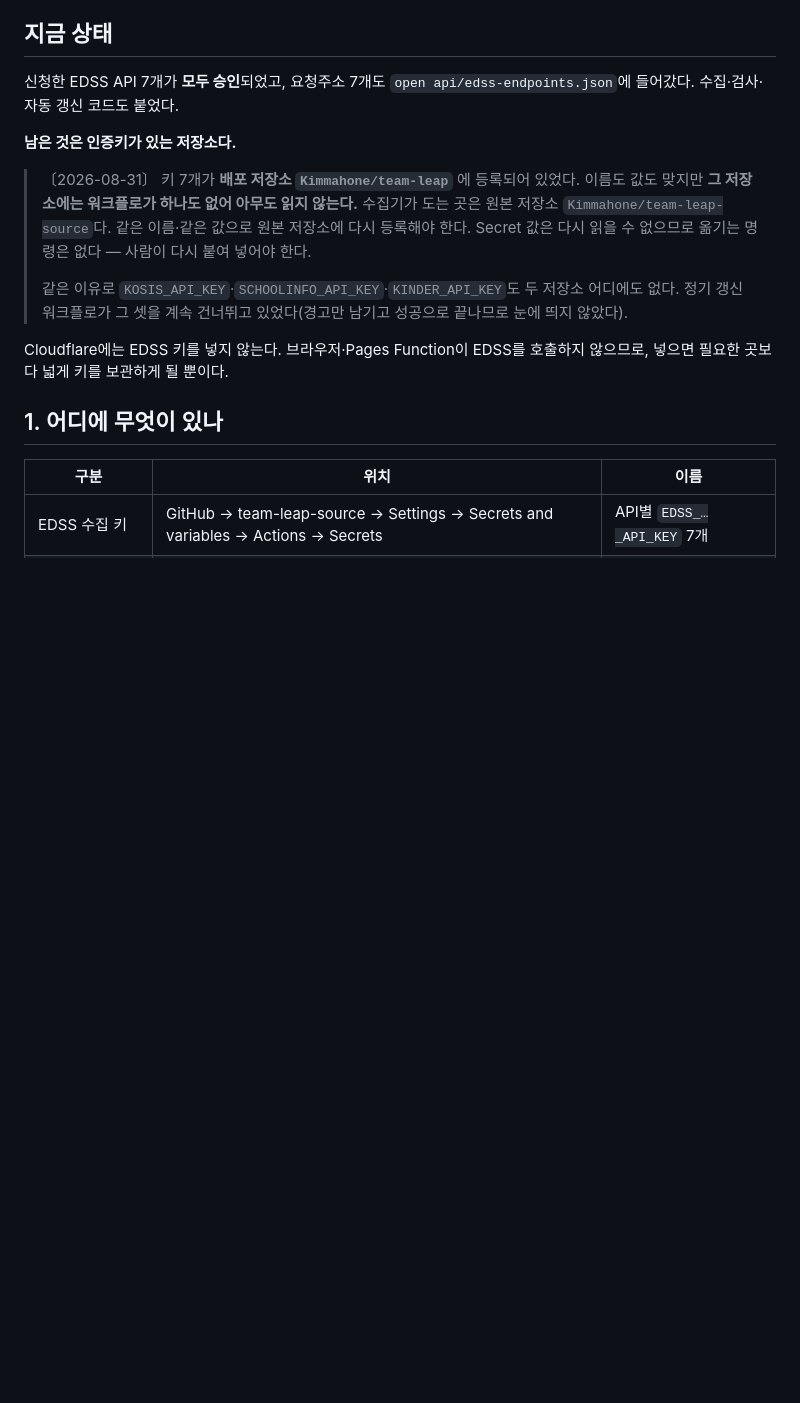
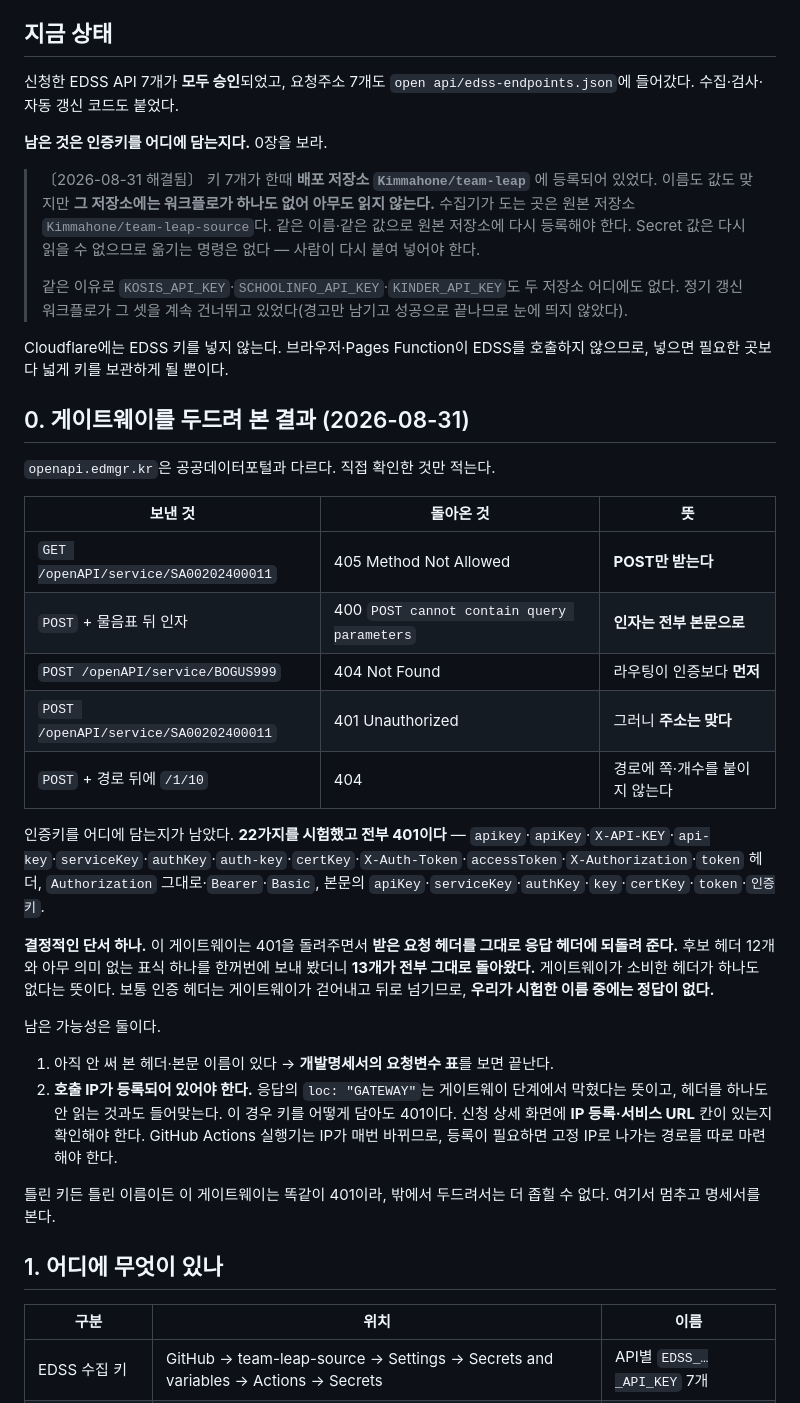
Before and after one commit to Kimmahone/team-leap-source, a Markdown page: 06. 실행계획(1)/00. 운영문서/06_EDSS_승인후_연결절차.md, the part around the change. Drawn GitHub-style; blank space fills up the shorter version.

Commit message:
docs: 게이트웨이를 두드려 본 결과를 적는다
인증키를 어디에 담는지 22가지를 시험했고 전부 401이다. 결정적인 단서는
이 게이트웨이가 401을 주면서 받은 요청 헤더를 그대로 응답에 되돌려 준다는
것이다. 후보 12개와 표식 하나를 한꺼번에 보냈더니 13개가 전부 돌아왔다 —
소비한 헤더가 하나도 없다는 뜻이고, 시험한 이름 중에는 정답이 없다.

남은 가능성은 안 써 본 이름이 있거나, 호출 IP 등록이 필요하거나 둘이다.
밖에서 두드려서는 더 좁힐 수 없어 여기서 멈춘다.

Co-Authored-By: Claude Opus 5 <noreply@anthropic.com>

```diff
--- a/06. 실행계획(1)/00. 운영문서/06_EDSS_승인후_연결절차.md
+++ b/06. 실행계획(1)/00. 운영문서/06_EDSS_승인후_연결절차.md
@@ -6,13 +6,36 @@
 
 신청한 EDSS API 7개가 **모두 승인**되었고, 요청주소 7개도 `open api/edss-endpoints.json`에 들어갔다. 수집·검사·자동 갱신 코드도 붙었다.
 
-**남은 것은 인증키가 있는 저장소다.**
+**남은 것은 인증키를 어디에 담는지다.** 0장을 보라.
 
-> 〔2026-08-31〕 키 7개가 **배포 저장소 `Kimmahone/team-leap`** 에 등록되어 있었다. 이름도 값도 맞지만 **그 저장소에는 워크플로가 하나도 없어 아무도 읽지 않는다.** 수집기가 도는 곳은 원본 저장소 `Kimmahone/team-leap-source`다. 같은 이름·같은 값으로 원본 저장소에 다시 등록해야 한다. Secret 값은 다시 읽을 수 없으므로 옮기는 명령은 없다 — 사람이 다시 붙여 넣어야 한다.
+> 〔2026-08-31 해결됨〕 키 7개가 한때 **배포 저장소 `Kimmahone/team-leap`** 에 등록되어 있었다. 이름도 값도 맞지만 **그 저장소에는 워크플로가 하나도 없어 아무도 읽지 않는다.** 수집기가 도는 곳은 원본 저장소 `Kimmahone/team-leap-source`다. 같은 이름·같은 값으로 원본 저장소에 다시 등록해야 한다. Secret 값은 다시 읽을 수 없으므로 옮기는 명령은 없다 — 사람이 다시 붙여 넣어야 한다.
 >
 > 같은 이유로 `KOSIS_API_KEY`·`SCHOOLINFO_API_KEY`·`KINDER_API_KEY`도 두 저장소 어디에도 없다. 정기 갱신 워크플로가 그 셋을 계속 건너뛰고 있었다(경고만 남기고 성공으로 끝나므로 눈에 띄지 않았다).
 
 Cloudflare에는 EDSS 키를 넣지 않는다. 브라우저·Pages Function이 EDSS를 호출하지 않으므로, 넣으면 필요한 곳보다 넓게 키를 보관하게 될 뿐이다.
+
+## 0. 게이트웨이를 두드려 본 결과 (2026-08-31)
+
+`openapi.edmgr.kr`은 공공데이터포털과 다르다. 직접 확인한 것만 적는다.
+
+| 보낸 것 | 돌아온 것 | 뜻 |
+|---|---|---|
+| `GET /openAPI/service/SA00202400011` | 405 Method Not Allowed | **POST만 받는다** |
+| `POST` + 물음표 뒤 인자 | 400 `POST cannot contain query parameters` | **인자는 전부 본문으로** |
+| `POST /openAPI/service/BOGUS999` | 404 Not Found | 라우팅이 인증보다 **먼저** |
+| `POST /openAPI/service/SA00202400011` | 401 Unauthorized | 그러니 **주소는 맞다** |
+| `POST` + 경로 뒤에 `/1/10` | 404 | 경로에 쪽·개수를 붙이지 않는다 |
+
+인증키를 어디에 담는지가 남았다. **22가지를 시험했고 전부 401이다** — `apikey`·`apiKey`·`X-API-KEY`·`api-key`·`serviceKey`·`authKey`·`auth-key`·`certKey`·`X-Auth-Token`·`accessToken`·`X-Authorization`·`token` 헤더, `Authorization` 그대로·`Bearer`·`Basic`, 본문의 `apiKey`·`serviceKey`·`authKey`·`key`·`certKey`·`token`·`인증키`.
+
+**결정적인 단서 하나.** 이 게이트웨이는 401을 돌려주면서 **받은 요청 헤더를 그대로 응답 헤더에 되돌려 준다.** 후보 헤더 12개와 아무 의미 없는 표식 하나를 한꺼번에 보내 봤더니 **13개가 전부 그대로 돌아왔다.** 게이트웨이가 소비한 헤더가 하나도 없다는 뜻이다. 보통 인증 헤더는 게이트웨이가 걷어내고 뒤로 넘기므로, **우리가 시험한 이름 중에는 정답이 없다.**
+
+남은 가능성은 둘이다.
+
+1. 아직 안 써 본 헤더·본문 이름이 있다 → **개발명세서의 요청변수 표**를 보면 끝난다.
+2. **호출 IP가 등록되어 있어야 한다.** 응답의 `loc: "GATEWAY"`는 게이트웨이 단계에서 막혔다는 뜻이고, 헤더를 하나도 안 읽는 것과도 들어맞는다. 이 경우 키를 어떻게 담아도 401이다. 신청 상세 화면에 **IP 등록·서비스 URL** 칸이 있는지 확인해야 한다. GitHub Actions 실행기는 IP가 매번 바뀌므로, 등록이 필요하면 고정 IP로 나가는 경로를 따로 마련해야 한다.
+
+틀린 키든 틀린 이름이든 이 게이트웨이는 똑같이 401이라, 밖에서 두드려서는 더 좁힐 수 없다. 여기서 멈추고 명세서를 본다.
 
 ## 1. 어디에 무엇이 있나
 
```
